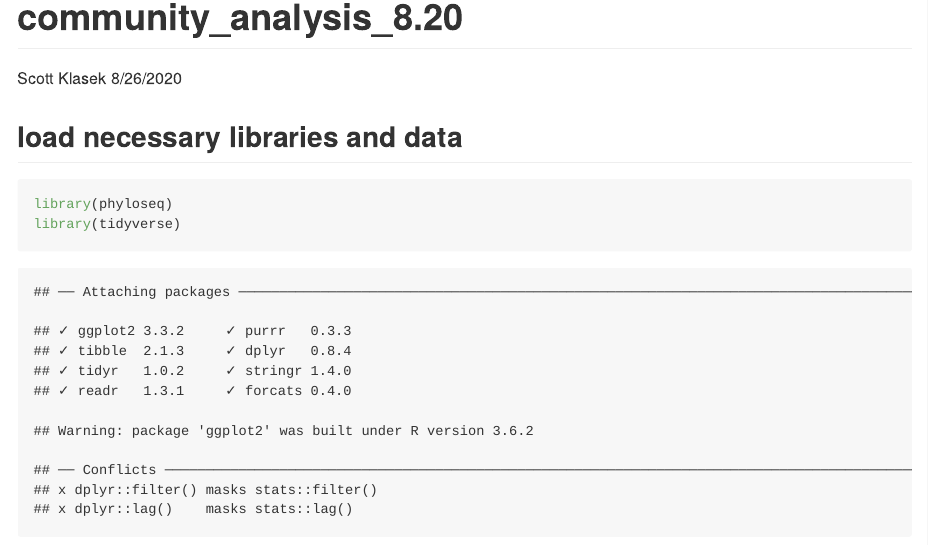
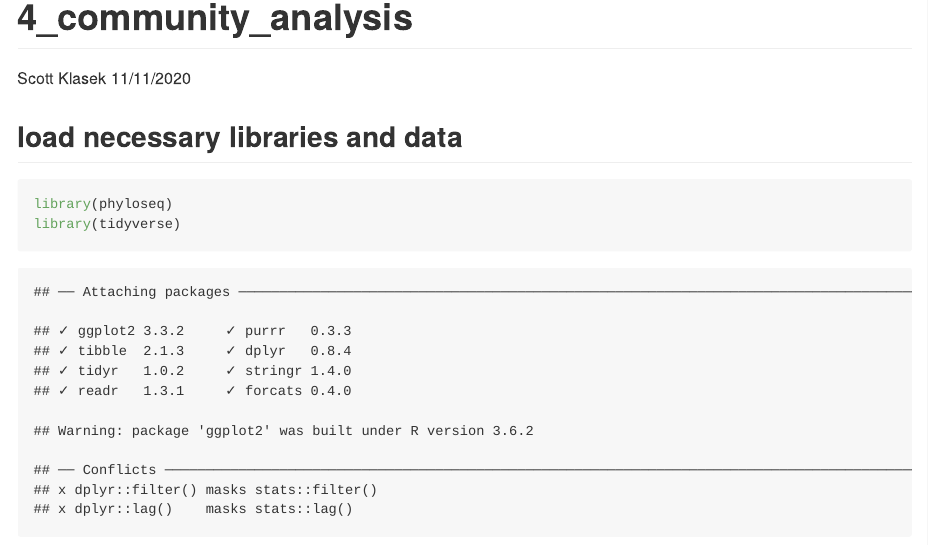
Before and after one commit to sklasek/svalflux, an R Markdown document (markdowns/4_community_analysis.Rmd): the page in a window 1100 px wide, from its top. The pictures show the output file markdowns/4_community_analysis.md that the author committed with the source, drawn offline in the style of GitHub; long lines of code are wrapped.

Commit message:
reknit after renaming

```diff
--- a/markdowns/4_community_analysis.Rmd
+++ b/markdowns/4_community_analysis.Rmd
@@ -1,7 +1,7 @@
 ---
-title: "community_analysis_8.20"
+title: "4_community_analysis"
 author: "Scott Klasek"
-date: "8/26/2020"
+date: "11/11/2020"
 output: github_document
 ---
 
```
Also changed, not shown: markdowns/6_supplemental_figures.Rmd (+1 -1 lines), markdowns/4_community_analysis.md, markdowns/5_main_figures.md, markdowns/6_supplemental_figures.md, markdowns/6_supplemental_figures_files/figure-gfm/unnamed-chunk-4-1.png.
